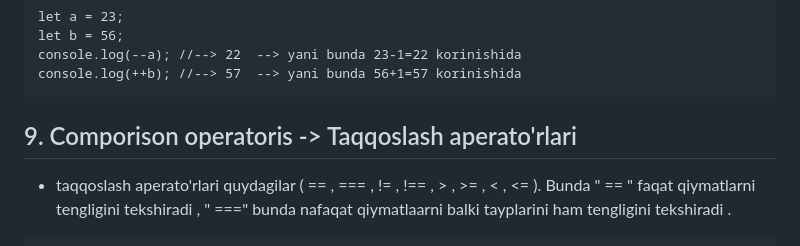
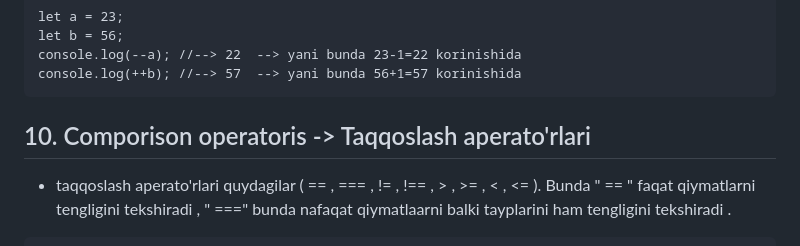
Before and after one commit to muhammadaziz01-dev/JavaScript_lesson-2, a Markdown page: redme.md, the part around one of its changes. Rendered like a GitHub page.

````diff
--- a/redme.md
+++ b/redme.md
@@ -119,7 +118,7 @@ let b = 56;
 console.log(--a); //--> 22  --> yani bunda 23-1=22 korinishida
 console.log(++b); //--> 57  --> yani bunda 56+1=57 korinishida
 ```
-##  9.  Comporison operatoris -> Taqqoslash aperato'rlari
+##  10.  Comporison operatoris -> Taqqoslash aperato'rlari
 - taqqoslash aperato'rlari quydagilar ( == , === ,  != , !== , >  , >= , < , <= ). Bunda " == " faqat qiymatlarni tengligini tekshiradi , " ===" bunda nafaqat qiymatlaarni balki tayplarini ham tengligini tekshiradi .
 
 ```
````
Also changed, not shown: other parts of redme.md (+1 -2 lines).
